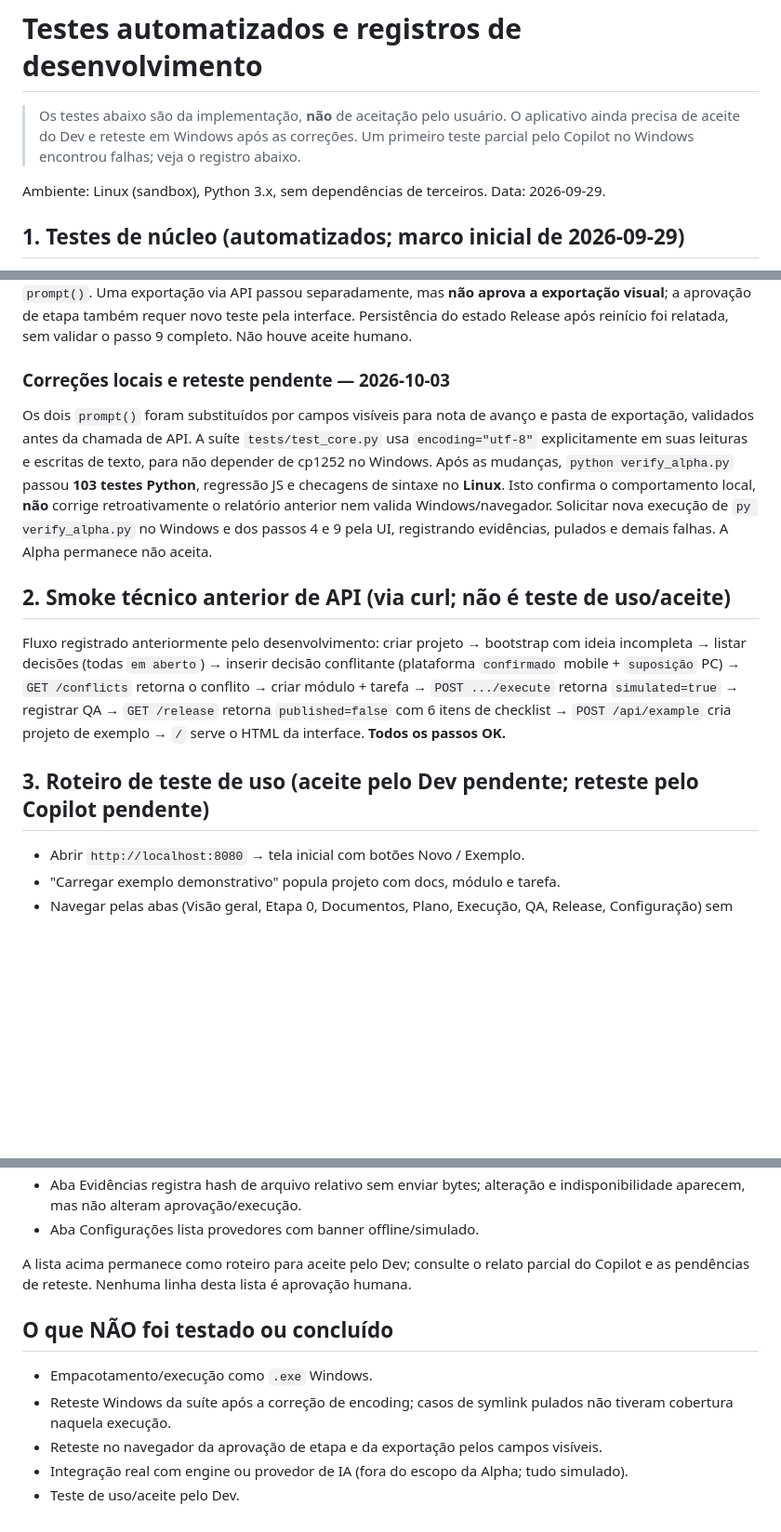
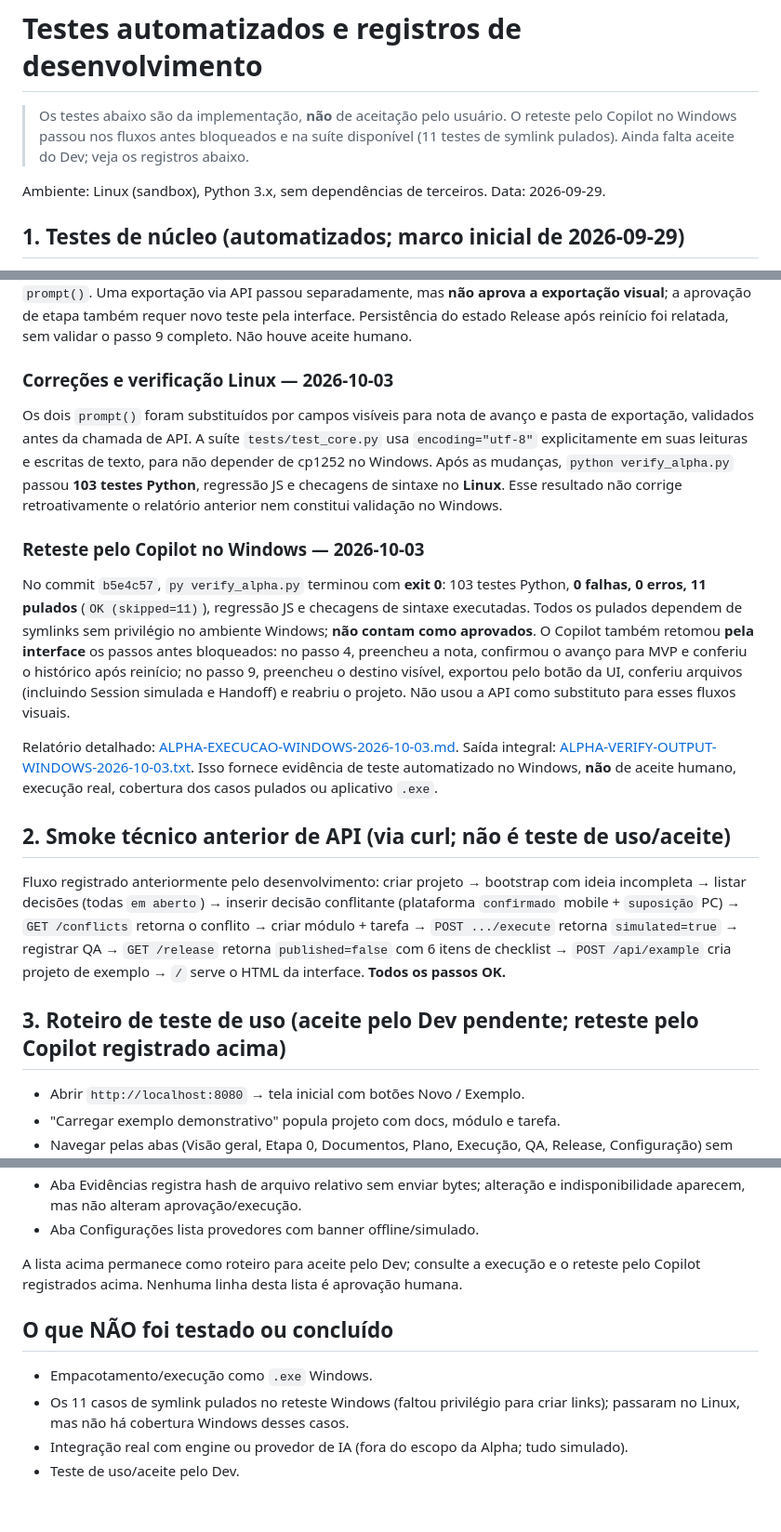
Before and after one commit to BloomRX/Lia-GameDev, a Markdown page: docs/testes-resultados.md, 3 parts joined by grey strips. Shown at 93% size. GitHub-like rendering; blank space fills up the shorter version.

Commit message:
docs: reflect Windows alpha retest and remaining coverage
Co-authored-by: arena-agent <297053741+arena-agent@users.noreply.github.com>

```diff
--- a/docs/testes-resultados.md
+++ b/docs/testes-resultados.md
@@ -1,7 +1,7 @@
 # Testes automatizados e registros de desenvolvimento
 
 > Os testes abaixo são da implementação, **não** de aceitação pelo usuário.
-> O aplicativo ainda precisa de aceite do Dev e reteste em Windows após as correções. Um primeiro teste parcial pelo Copilot no Windows encontrou falhas; veja o registro abaixo.
+> O reteste pelo Copilot no Windows passou nos fluxos antes bloqueados e na suíte disponível (11 testes de symlink pulados). Ainda falta aceite do Dev; veja os registros abaixo.
 
 Ambiente: Linux (sandbox), Python 3.x, sem dependências de terceiros. Data: 2026-09-29.
 
@@ -122,16 +122,30 @@ mas **não aprova a exportação visual**; a aprovação de etapa também requer
 novo teste pela interface. Persistência do estado Release após reinício foi
 relatada, sem validar o passo 9 completo. Não houve aceite humano.
 
-### Correções locais e reteste pendente — 2026-10-03
+### Correções e verificação Linux — 2026-10-03
 Os dois `prompt()` foram substituídos por campos visíveis para nota de avanço
 e pasta de exportação, validados antes da chamada de API. A suíte
 `tests/test_core.py` usa `encoding="utf-8"` explicitamente em suas leituras e
 escritas de texto, para não depender de cp1252 no Windows. Após as mudanças,
 `python verify_alpha.py` passou **103 testes Python**, regressão JS e checagens
-de sintaxe no **Linux**. Isto confirma o comportamento local, **não** corrige
-retroativamente o relatório anterior nem valida Windows/navegador. Solicitar
-nova execução de `py verify_alpha.py` no Windows e dos passos 4 e 9 pela UI,
-registrando evidências, pulados e demais falhas. A Alpha permanece não aceita.
+de sintaxe no **Linux**. Esse resultado não corrige retroativamente o
+relatório anterior nem constitui validação no Windows.
+
+### Reteste pelo Copilot no Windows — 2026-10-03
+No commit `b5e4c57`, `py verify_alpha.py` terminou com **exit 0**: 103 testes
+Python, **0 falhas, 0 erros, 11 pulados** (`OK (skipped=11)`), regressão JS e
+checagens de sintaxe executadas. Todos os pulados dependem de symlinks sem
+privilégio no ambiente Windows; **não contam como aprovados**. O Copilot também
+retomou **pela interface** os passos antes bloqueados: no passo 4, preencheu a
+nota, confirmou o avanço para MVP e conferiu o histórico após reinício; no
+passo 9, preencheu o destino visível, exportou pelo botão da UI, conferiu
+arquivos (incluindo Session simulada e Handoff) e reabriu o projeto. Não usou a
+API como substituto para esses fluxos visuais.
+
+Relatório detalhado: [ALPHA-EXECUCAO-WINDOWS-2026-10-03.md](ALPHA-EXECUCAO-WINDOWS-2026-10-03.md).
+Saída integral: [ALPHA-VERIFY-OUTPUT-WINDOWS-2026-10-03.txt](ALPHA-VERIFY-OUTPUT-WINDOWS-2026-10-03.txt).
+Isso fornece evidência de teste automatizado no Windows, **não** de aceite
+humano, execução real, cobertura dos casos pulados ou aplicativo `.exe`.
 
 ## 2. Smoke técnico anterior de API (via curl; não é teste de uso/aceite)
 Fluxo registrado anteriormente pelo desenvolvimento: criar projeto → bootstrap com ideia incompleta →
@@ -141,7 +155,7 @@ criar módulo + tarefa → `POST .../execute` retorna `simulated=true` → regis
 → `GET /release` retorna `published=false` com 6 itens de checklist → `POST /api/example`
 cria projeto de exemplo → `/` serve o HTML da interface. **Todos os passos OK.**
 
-## 3. Roteiro de teste de uso (aceite pelo Dev pendente; reteste pelo Copilot pendente)
+## 3. Roteiro de teste de uso (aceite pelo Dev pendente; reteste pelo Copilot registrado acima)
 - Abrir `http://localhost:8080` → tela inicial com botões Novo / Exemplo.
 - "Carregar exemplo demonstrativo" popula projeto com docs, módulo e tarefa.
 - Navegar pelas abas (Visão geral, Etapa 0, Documentos, Plano, Execução, QA, Release,
@@ -158,14 +172,13 @@ cria projeto de exemplo → `/` serve o HTML da interface. **Todos os passos OK.
   e indisponibilidade aparecem, mas não alteram aprovação/execução.
 - Aba Configurações lista provedores com banner offline/simulado.
 
-A lista acima permanece como roteiro para aceite pelo Dev; consulte o relato
-parcial do Copilot e as pendências de reteste. Nenhuma linha desta lista é
+A lista acima permanece como roteiro para aceite pelo Dev; consulte a execução
+e o reteste pelo Copilot registrados acima. Nenhuma linha desta lista é
 aprovação humana.
 
 ## O que NÃO foi testado ou concluído
 - Empacotamento/execução como `.exe` Windows.
-- Reteste Windows da suíte após a correção de encoding; casos de symlink pulados
-  não tiveram cobertura naquela execução.
-- Reteste no navegador da aprovação de etapa e da exportação pelos campos visíveis.
+- Os 11 casos de symlink pulados no reteste Windows (faltou privilégio para
+  criar links); passaram no Linux, mas não há cobertura Windows desses casos.
 - Integração real com engine ou provedor de IA (fora do escopo da Alpha; tudo simulado).
 - Teste de uso/aceite pelo Dev.
```
Also changed, not shown: docs/ALPHA-ROTEIRO-DE-TESTE.md (+3 -3 lines).
